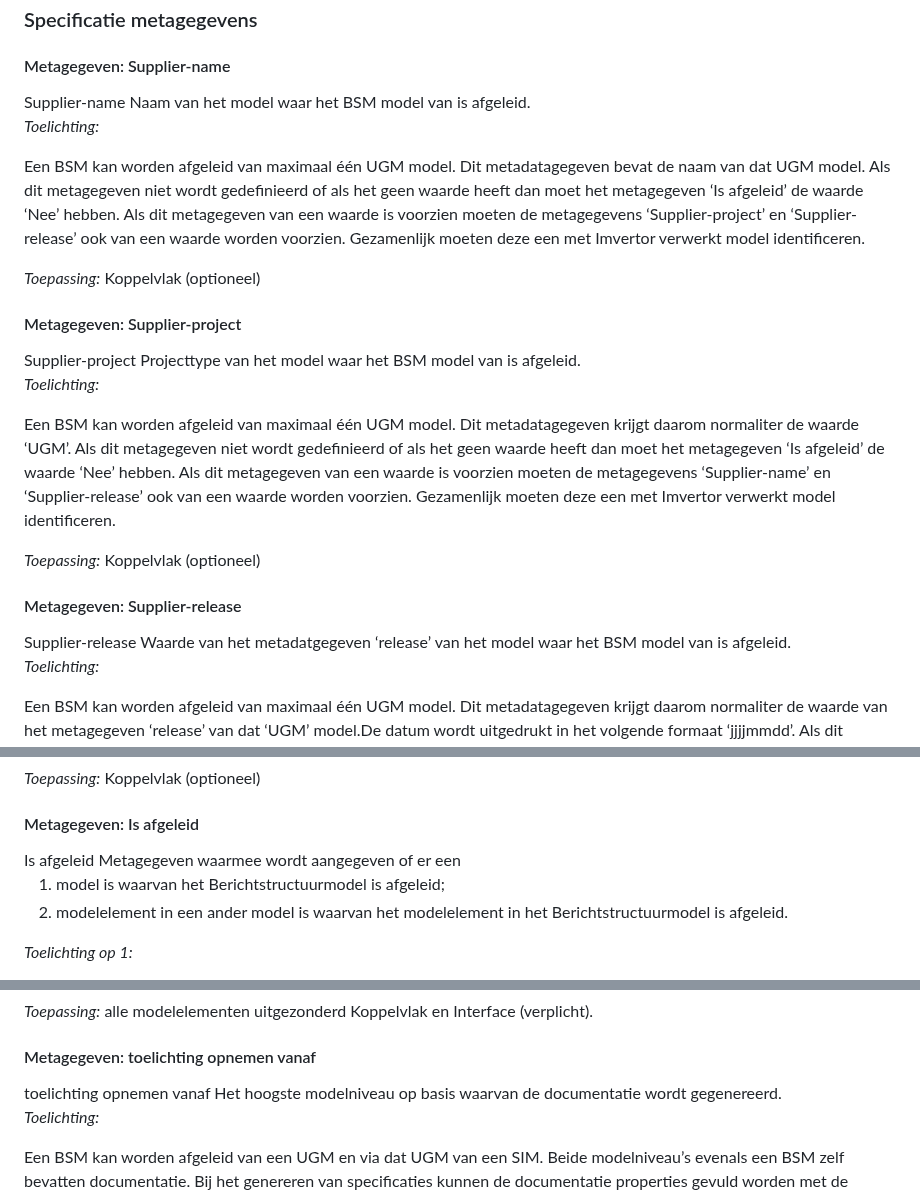
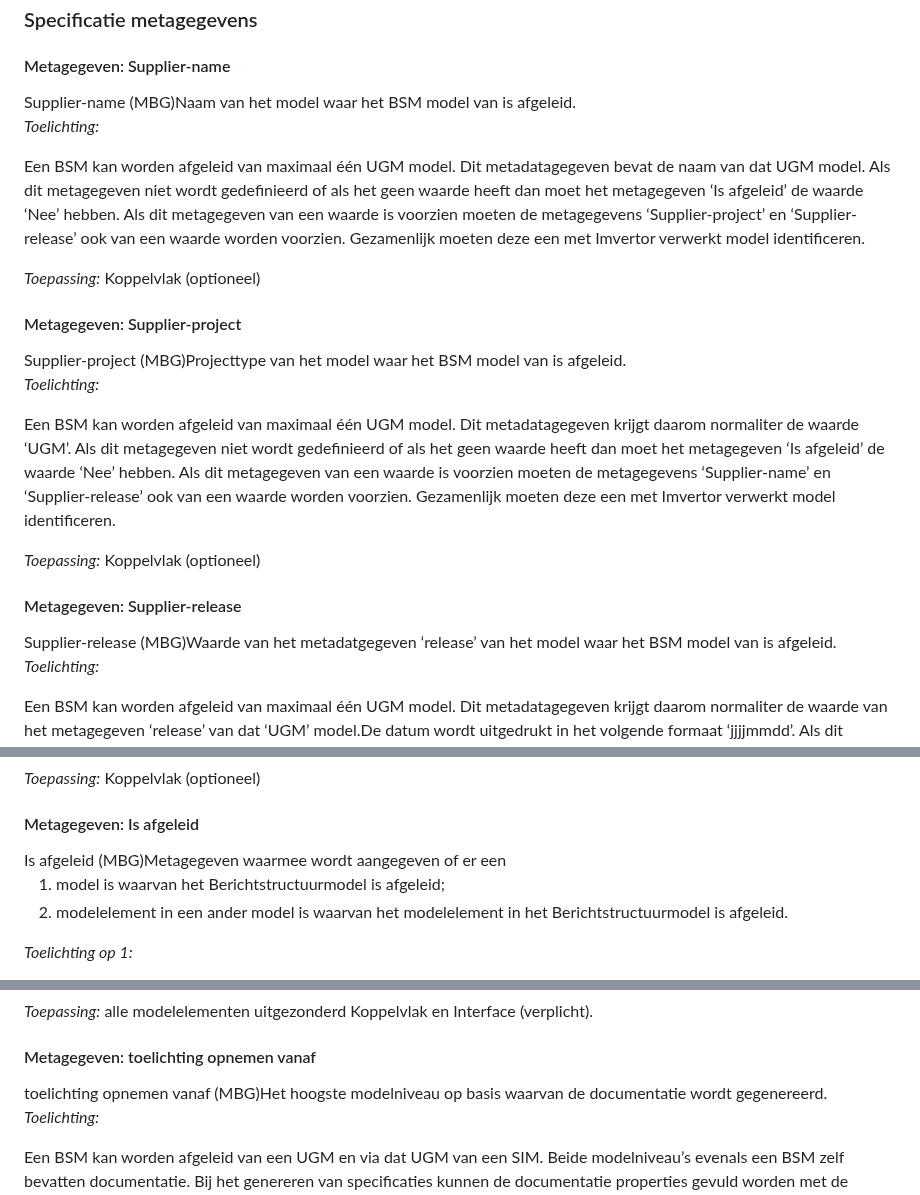
Before and after one commit to VNG-Realisatie/MBG-Werkomgeving, a Markdown page: MBG-metagegevenImvertor.md, 3 parts joined by grey strips. GitHub-like rendering.

```diff
--- a/MBG-metagegevenImvertor.md
+++ b/MBG-metagegevenImvertor.md
@@ -7,7 +7,7 @@ In dit hoofdstuk worden specifiek voor Imvertor gedefinieerde metagegevens besch
 #### Metagegeven: Supplier-name
 
 <aside class="definition">
-  <dfn data-lt="objecten">Supplier-name </dfn>Naam van het model waar het BSM model van is afgeleid.
+  <dfn data-lt="objecten">Supplier-name (MBG)</dfn>Naam van het model waar het BSM model van is afgeleid.
 </aside>
 
 _Toelichting:_
@@ -20,7 +20,7 @@ _Toepassing:_ Koppelvlak (optioneel)
 #### Metagegeven: Supplier-project
 
 <aside class="definition">
-  <dfn data-lt="objecten">Supplier-project </dfn>Projecttype van het model waar het BSM model van is afgeleid.
+  <dfn data-lt="objecten">Supplier-project (MBG)</dfn>Projecttype van het model waar het BSM model van is afgeleid.
 </aside>
 
 _Toelichting:_
@@ -33,7 +33,7 @@ _Toepassing:_ Koppelvlak (optioneel)
 #### Metagegeven: Supplier-release
 
 <aside class="definition">
-  <dfn data-lt="objecten">Supplier-release </dfn>Waarde van het metadatgegeven ‘release’ van het model waar het BSM model van is afgeleid.
+  <dfn data-lt="objecten">Supplier-release (MBG)</dfn>Waarde van het metadatgegeven ‘release’ van het model waar het BSM model van is afgeleid.
 </aside>
 
 _Toelichting:_
@@ -49,7 +49,7 @@ _Toepassing:_ Koppelvlak (optioneel)
 #### Metagegeven: Is afgeleid
 
 <aside class="definition">
-  <dfn data-lt="objecten">Is afgeleid </dfn>Metagegeven waarmee wordt aangegeven of er een
+  <dfn data-lt="objecten">Is afgeleid (MBG)</dfn>Metagegeven waarmee wordt aangegeven of er een
 
 1.	model is waarvan het Berichtstructuurmodel is afgeleid;
 2.	modelelement in een ander model is waarvan het modelelement in het Berichtstructuurmodel is afgeleid.
@@ -70,7 +70,7 @@ _Toepassing:_ alle modelelementen uitgezonderd Koppelvlak en Interface (verplich
 #### Metagegeven: toelichting opnemen vanaf
 
 <aside class="definition">
-  <dfn data-lt="objecten">toelichting opnemen vanaf </dfn>Het hoogste modelniveau op basis waarvan de documentatie wordt gegenereerd.
+  <dfn data-lt="objecten">toelichting opnemen vanaf (MBG)</dfn>Het hoogste modelniveau op basis waarvan de documentatie wordt gegenereerd.
 </aside>
 
 _Toelichting:_
```
